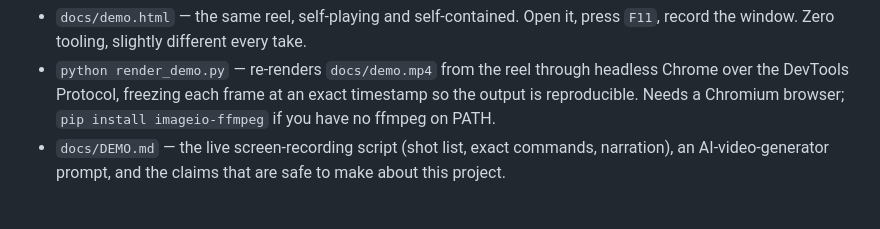
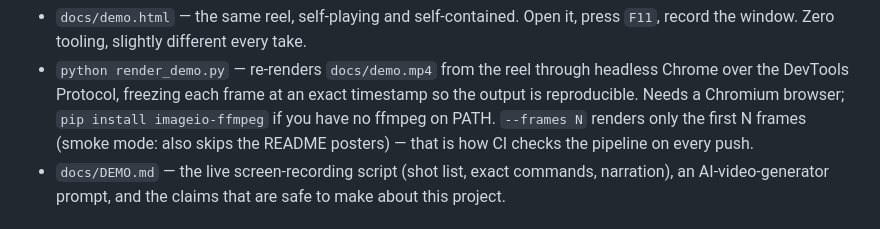
Before and after one commit to Aabyyss/AI-Market-Intelligence-Product-Strategy-Agent, a Markdown page: README.md, the part around the change. Rendered like a GitHub page.

Commit message:
readme documents render_demo.py --frames smoke mode
The demo section lists the renderer's flags; --frames exists since
the CI smoke job relies on it, so anyone reproducing a render locally
needs it in prose next to --theme light.

🤖 Generated with Codebuff
Co-Authored-By: Codebuff <noreply@codebuff.com>

```diff
--- a/README.md
+++ b/README.md
@@ -326,6 +326,8 @@ backend, clearly labeled. The real console needs the API running (below).
   headless Chrome over the DevTools Protocol, freezing each frame at an exact
   timestamp so the output is reproducible. Needs a Chromium browser;
   `pip install imageio-ffmpeg` if you have no ffmpeg on PATH.
+  `--frames N` renders only the first N frames (smoke mode: also skips the
+  README posters) — that is how CI checks the pipeline on every push.
 - `docs/DEMO.md` — the live screen-recording script (shot list, exact commands,
   narration), an AI-video-generator prompt, and the claims that are safe to make
   about this project.
```
